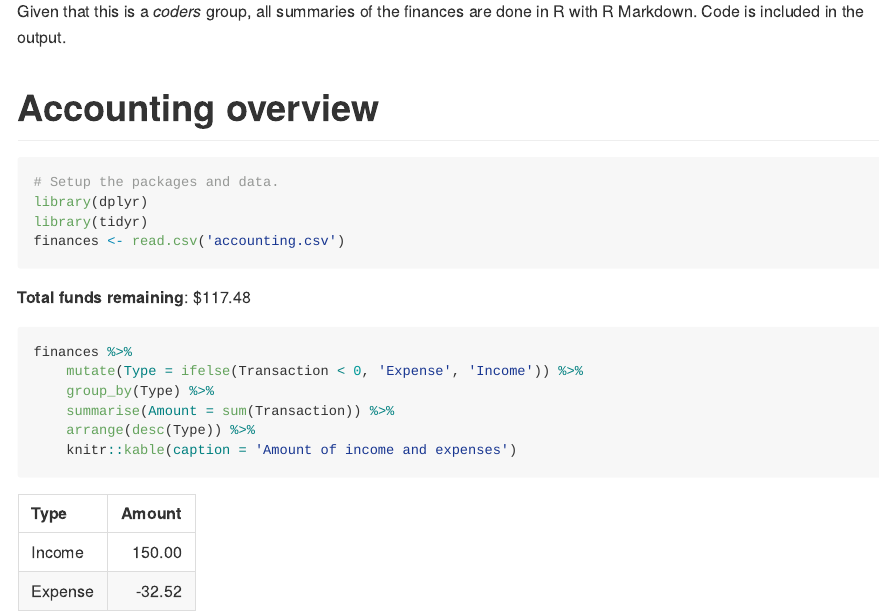
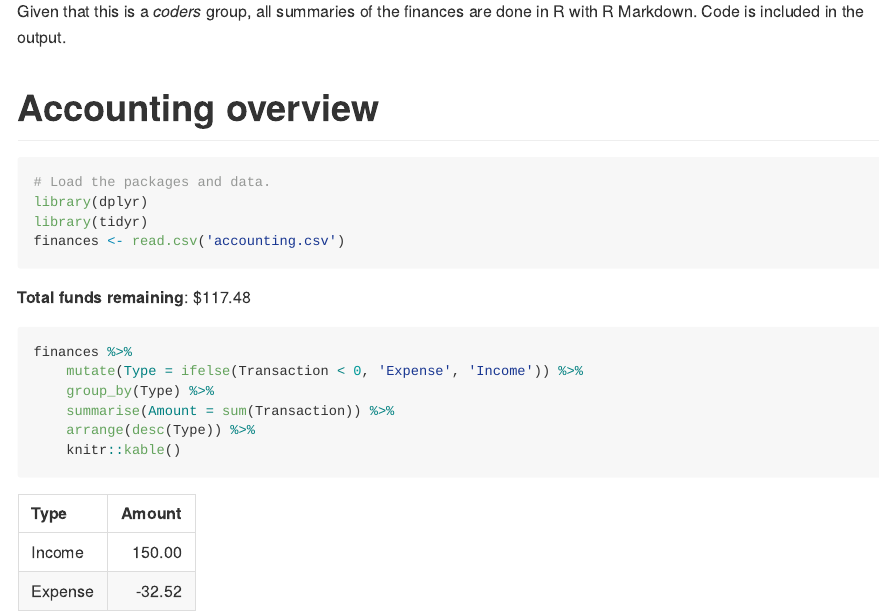
Before and after one commit to UofTCoders/council, an R Markdown document (treasurer/README.Rmd): the page in a window 1100 px wide, from 250 px down. The pictures show the output file treasurer/README.md that the author committed with the source, drawn offline in the style of GitHub.

Commit message:
Removed caption from table as github doesn't use captions

````diff
--- a/treasurer/README.Rmd
+++ b/treasurer/README.Rmd
@@ -20,12 +20,11 @@ with R Markdown. Code is included in the output.
 # Accounting overview
 
 ```{r setup, warning=FALSE, message=FALSE}
-# Setup the packages and data.
+# Load the packages and data.
 library(dplyr)
 library(tidyr)
 finances <- read.csv('accounting.csv')
 ```
-
 
 **Total funds remaining**: $`r sum(finances$Transaction)`
 
@@ -35,5 +34,5 @@ finances %>%
     group_by(Type) %>%
     summarise(Amount = sum(Transaction)) %>%
     arrange(desc(Type)) %>%
-    knitr::kable(caption = 'Amount of income and expenses')
+    knitr::kable()
 ```
````
Also changed, not shown: treasurer/README.md.
